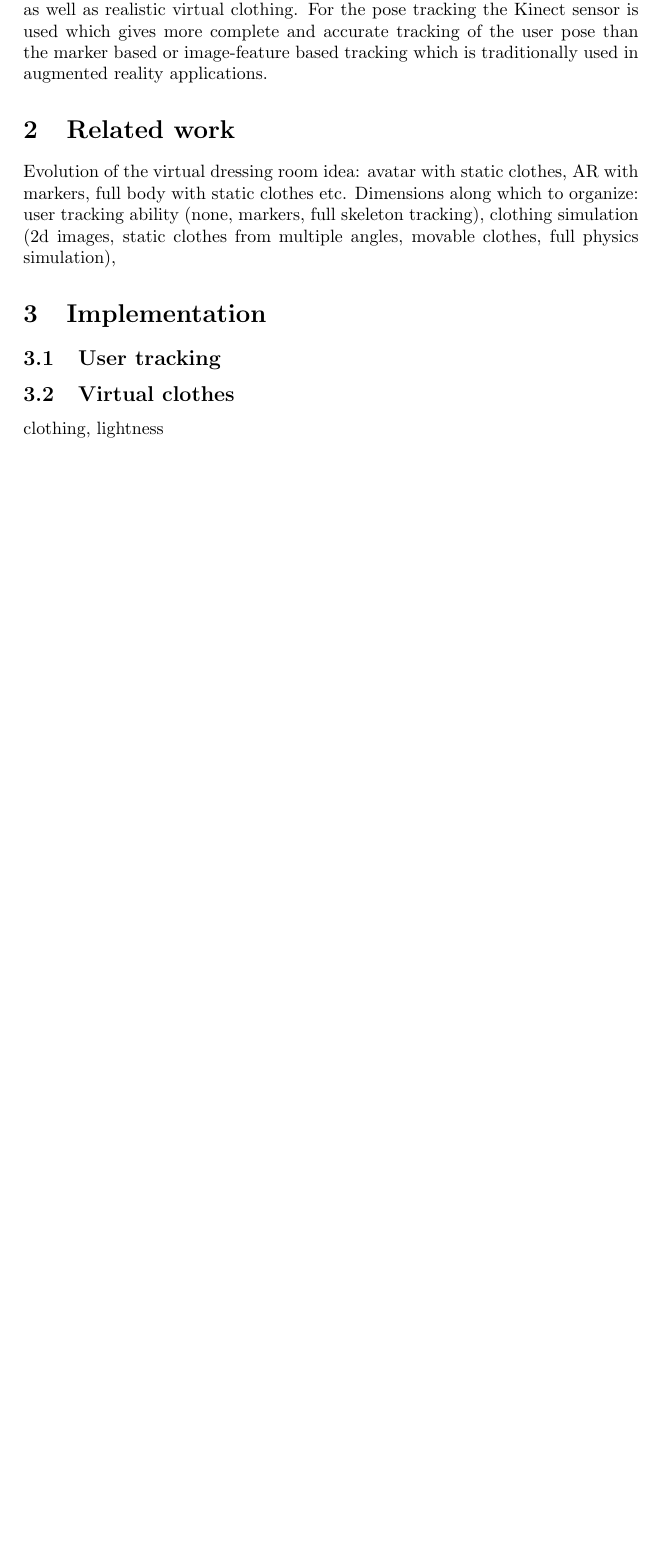
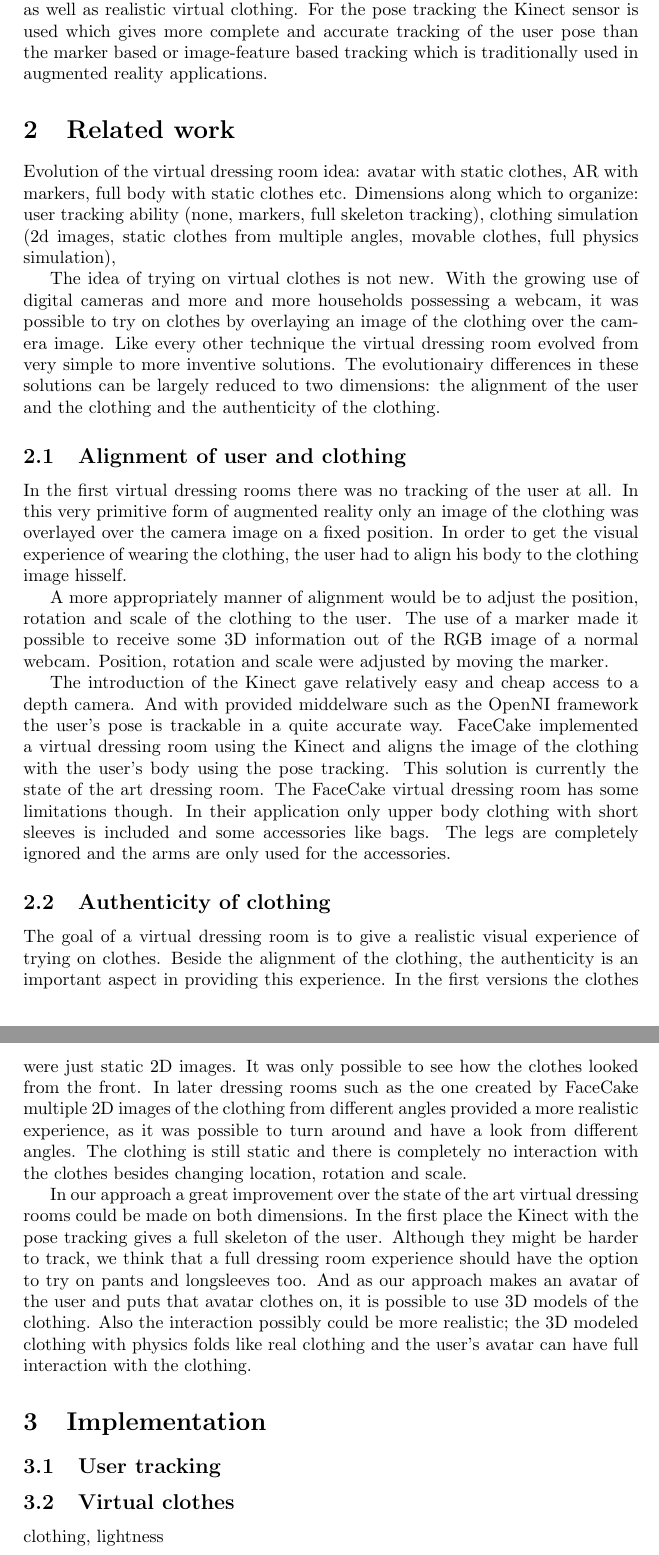
Before and after one commit to anthonyheckmann/KinectDressingRoom, a LaTeX paper (Report/KinectDressingRoom-report.tex): part of page 2 of 2 before the commit and two parts of pages 2 and 3 of 3 after it, the two joined at a grey line, cut so that both start at the same text, the shorter picture padded with empty space. Compiled offline with pdfLaTeX.

Commit message:
added previous work section

```diff
--- a/Report/KinectDressingRoom-report.tex
+++ b/Report/KinectDressingRoom-report.tex
@@ -33,6 +33,29 @@ The focus of this project is to create as realistic an augmented reality dressin
 
 Evolution of the virtual dressing room idea: avatar with static clothes, AR with markers, full body with static clothes etc. Dimensions along which to organize: user tracking ability (none, markers, full skeleton tracking), clothing simulation (2d images, static clothes from multiple angles, movable clothes, full physics simulation),
 
+The idea of trying on virtual clothes is not new. With the growing use of digital cameras and more and more households possessing a webcam, it was possible to try on clothes by overlaying an image of the clothing over the camera image. Like every other technique the virtual dressing room evolved from very simple to more inventive solutions. The evolutionairy differences in these solutions can be largely reduced to two dimensions: the alignment of the user and the clothing and the authenticity of the clothing.
+
+\subsection{Alignment of user and clothing}
+
+In the first virtual dressing rooms there was no tracking of the user at all. In this very primitive form of augmented reality only an image of the clothing was overlayed over the camera image on a fixed position. In order to get the visual experience of wearing the clothing, the user had to align his body to the clothing image hisself.
+
+% Insert screenshot
+
+A more appropriately manner of alignment would be to adjust the position, rotation and scale of the clothing to the user. The use of a marker made it possible to receive some 3D information out of the RGB image of a normal webcam. Position, rotation and scale were adjusted by moving the marker.
+
+% Insert screenshot
+
+The introduction of the Kinect gave relatively easy and cheap access to a depth camera. And with provided middelware such as the OpenNI framework the user's pose is trackable in a quite accurate way. FaceCake implemented a virtual dressing room using the Kinect and aligns the image of the clothing with the user's body using the pose tracking. This solution is currently the state of the art dressing room.
+The FaceCake virtual dressing room has some limitations though. In their application only upper body clothing with short sleeves is included and some accessories like bags. The legs are completely ignored and the arms are only used for the accessories.
+
+% Insert FaceCake screenshot
+
+\subsection{Authenticity of clothing}
+
+The goal of a virtual dressing room is to give a realistic visual experience of trying on clothes. Beside the alignment of the clothing, the authenticity is an important aspect in providing this experience. In the first versions the clothes were just static 2D images. It was only possible to see how the clothes looked from the front. In later dressing rooms such as the one created by FaceCake multiple 2D images of the clothing from different angles provided a more realistic experience, as it was possible to turn around and have a look from different angles. The clothing is still static and there is completely no interaction with the clothes besides changing location, rotation and scale.
+
+In our approach a great improvement over the state of the art virtual dressing rooms could be made on both dimensions. In the first place the Kinect with the pose tracking gives a full skeleton of the user. Although they might be harder to track, we think that a full dressing room experience should have the option to try on pants and longsleeves too. And as our approach makes an avatar of the user and puts that avatar clothes on, it is possible to use 3D models of the clothing. Also the interaction possibly could be more realistic; the 3D modeled clothing with physics folds like real clothing and the user's avatar can have full interaction with the clothing.
+
 \section{Implementation}
 
 \subsection{User tracking}
```
